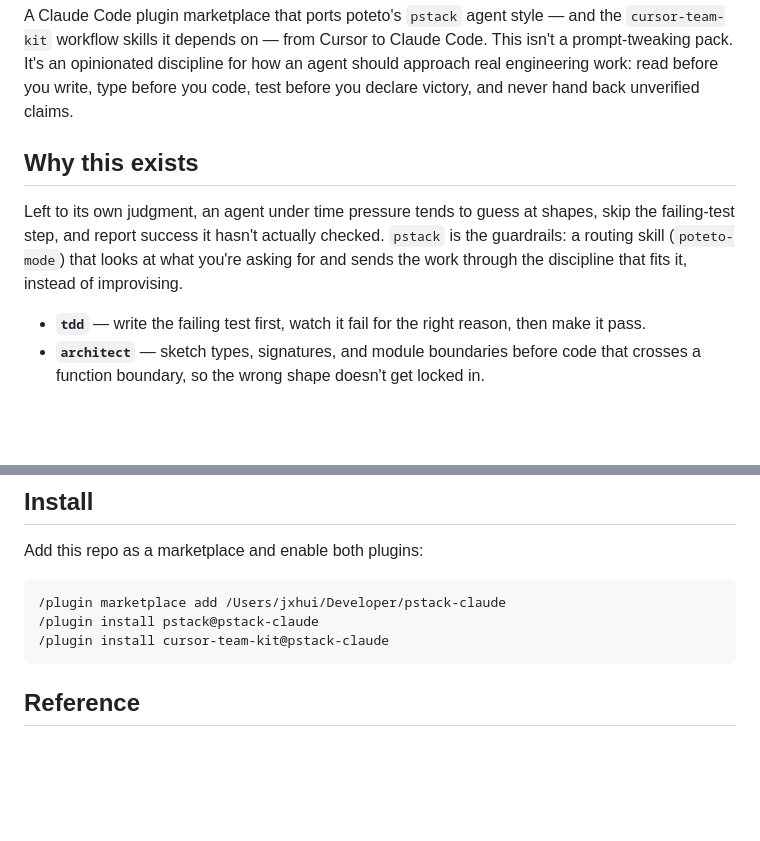
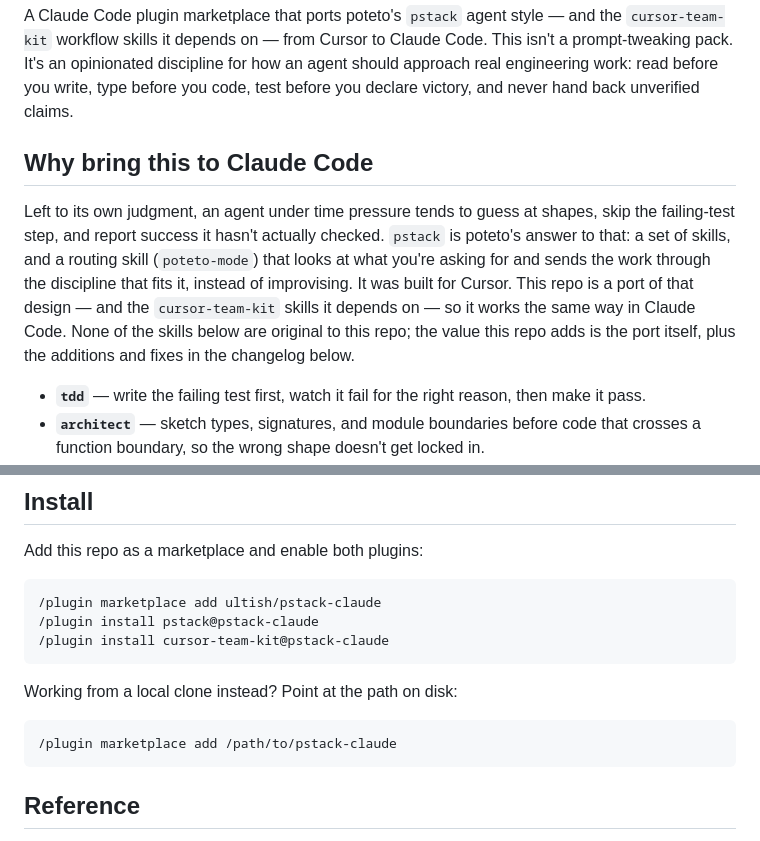
Before and after one commit to ultish/pstack-claude, a Markdown page: README.md, 2 parts joined by grey strips. GitHub-like rendering; blank space fills up the shorter version.

Commit message:
docs: fix README attribution and marketplace install path
"Why this exists" read as if this repo authored pstack's skills; poteto
built them for Cursor, this repo only ports them. Also swap the install
instructions' local absolute path for the GitHub marketplace shorthand
now that the repo has a real remote, with a note for local-clone users.

````diff
--- a/README.md
+++ b/README.md
@@ -6,12 +6,16 @@ a prompt-tweaking pack. It's an opinionated discipline for how an agent should a
 real engineering work: read before you write, type before you code, test before you
 declare victory, and never hand back unverified claims.
 
-## Why this exists
+## Why bring this to Claude Code
 
 Left to its own judgment, an agent under time pressure tends to guess at shapes,
 skip the failing-test step, and report success it hasn't actually checked. `pstack`
-is the guardrails: a routing skill (`poteto-mode`) that looks at what you're asking
-for and sends the work through the discipline that fits it, instead of improvising.
+is poteto's answer to that: a set of skills, and a routing skill (`poteto-mode`) that
+looks at what you're asking for and sends the work through the discipline that fits
+it, instead of improvising. It was built for Cursor. This repo is a port of that
+design — and the `cursor-team-kit` skills it depends on — so it works the same way
+in Claude Code. None of the skills below are original to this repo; the value this
+repo adds is the port itself, plus the additions and fixes in the changelog below.
 
 - **`tdd`** — write the failing test first, watch it fail for the right reason, then
   make it pass.
@@ -83,9 +87,15 @@ mechanics that `poteto-mode`'s playbooks call out to.
 Add this repo as a marketplace and enable both plugins:
 
 ```
-/plugin marketplace add /Users/jxhui/Developer/pstack-claude
+/plugin marketplace add ultish/pstack-claude
 /plugin install pstack@pstack-claude
 /plugin install cursor-team-kit@pstack-claude
+```
+
+Working from a local clone instead? Point at the path on disk:
+
+```
+/plugin marketplace add /path/to/pstack-claude
 ```
 
 ## Reference
````
